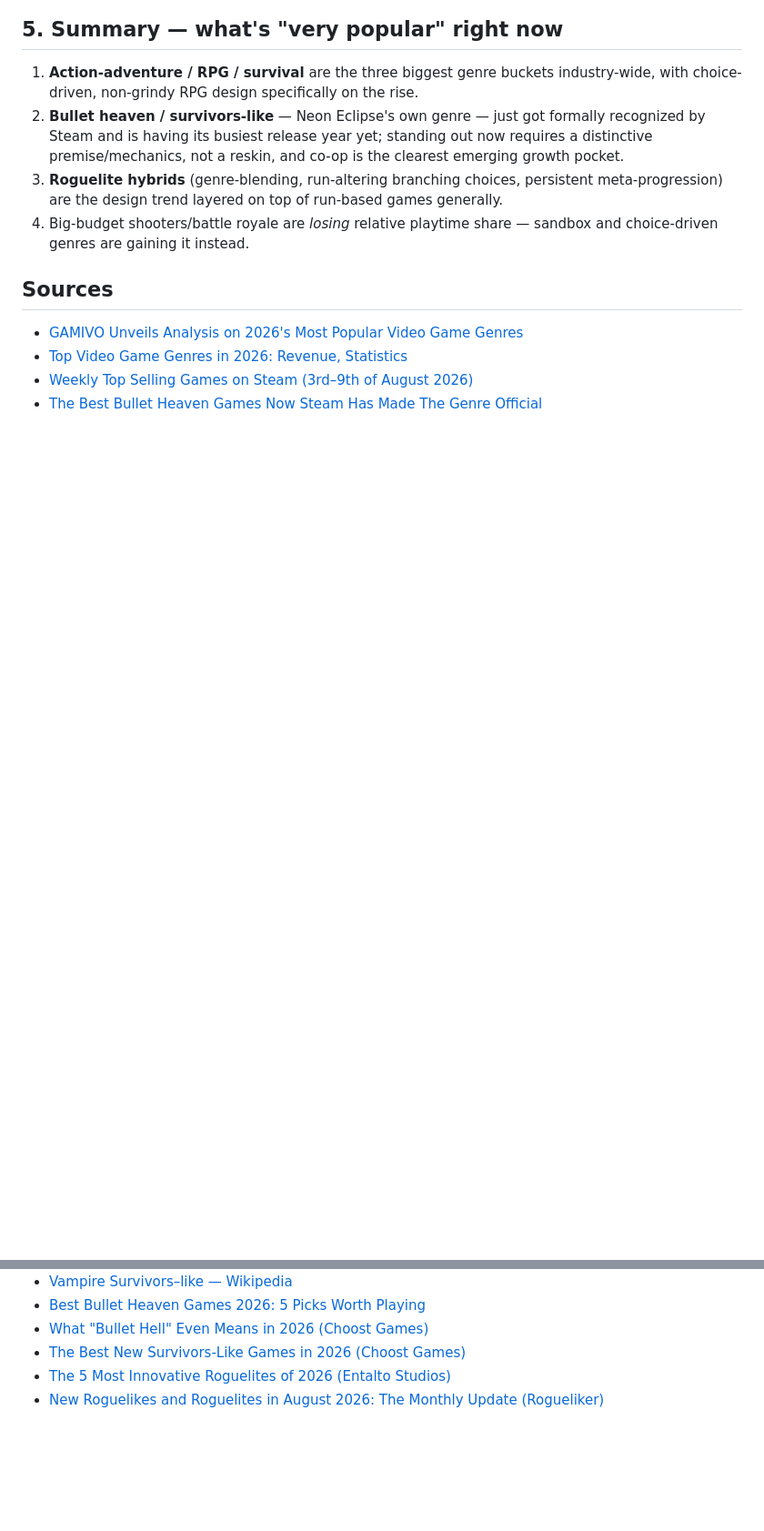
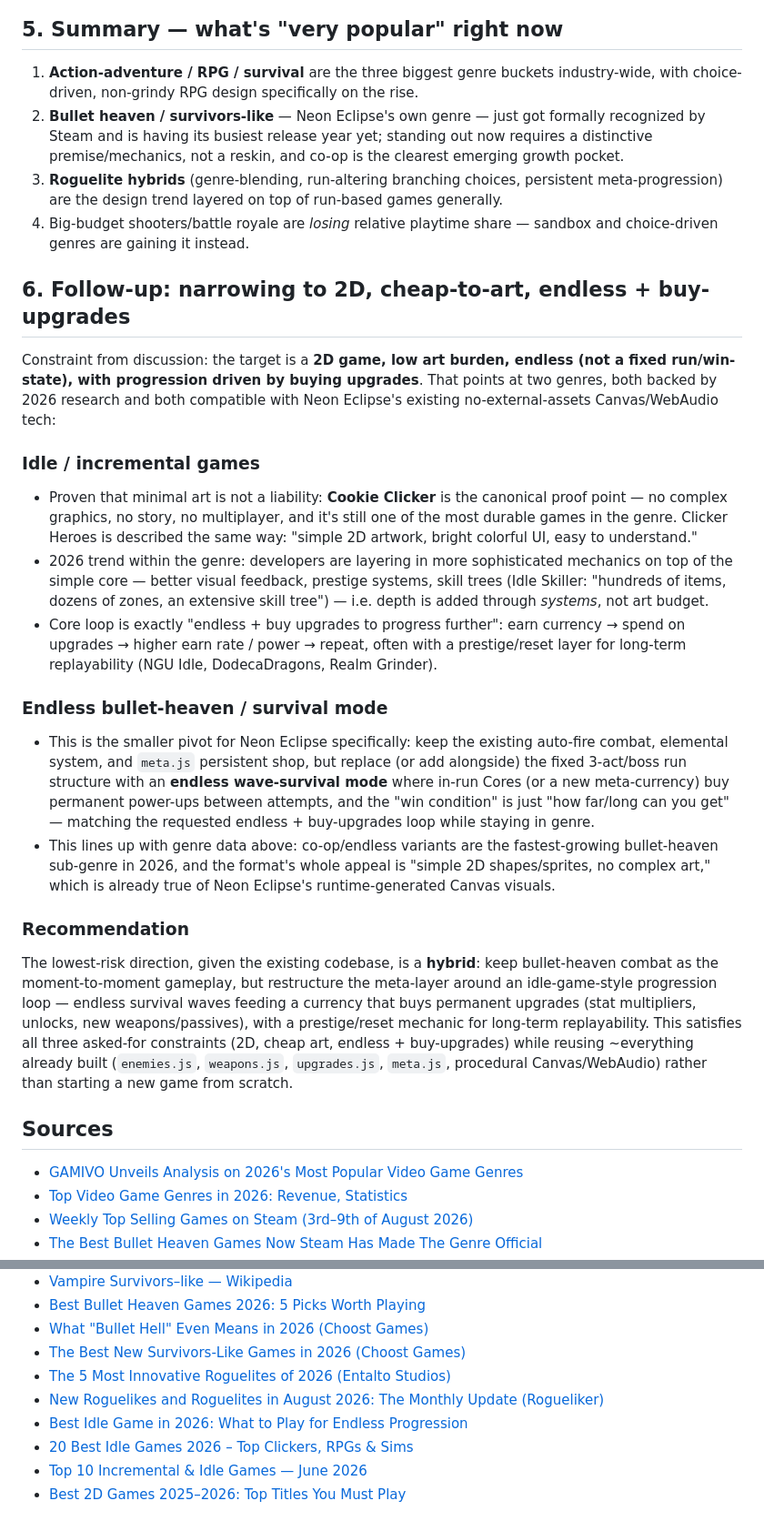
Before and after one commit to ToppCZ/neon-eclipse, a Markdown page: docs/game-popularity-research.md, 2 parts joined by grey strips. Shown at 91% size. Drawn GitHub-style; blank space fills up the shorter version.

Commit message:
Add follow-up research on 2D endless idle/upgrade genres
Narrows prior findings to the specific constraint: 2D, low art
overhead, endless progression driven by buying upgrades. Covers
idle/incremental games and endless bullet-heaven survival modes,
and recommends a hybrid direction reusing the existing combat/meta
systems.

```diff
--- a/docs/game-popularity-research.md
+++ b/docs/game-popularity-research.md
@@ -103,6 +103,47 @@ Gaps worth considering given the trend data:
 4. Big-budget shooters/battle royale are *losing* relative playtime share — sandbox and
    choice-driven genres are gaining it instead.
 
+## 6. Follow-up: narrowing to 2D, cheap-to-art, endless + buy-upgrades
+
+Constraint from discussion: the target is a **2D game, low art burden, endless (not a fixed
+run/win-state), with progression driven by buying upgrades**. That points at two genres, both
+backed by 2026 research and both compatible with Neon Eclipse's existing no-external-assets
+Canvas/WebAudio tech:
+
+### Idle / incremental games
+- Proven that minimal art is not a liability: **Cookie Clicker** is the canonical proof point —
+  no complex graphics, no story, no multiplayer, and it's still one of the most durable games in
+  the genre. Clicker Heroes is described the same way: "simple 2D artwork, bright colorful UI,
+  easy to understand."
+- 2026 trend within the genre: developers are layering in more sophisticated mechanics on top of
+  the simple core — better visual feedback, prestige systems, skill trees (Idle Skiller: "hundreds
+  of items, dozens of zones, an extensive skill tree") — i.e. depth is added through *systems*,
+  not art budget.
+- Core loop is exactly "endless + buy upgrades to progress further": earn currency → spend on
+  upgrades → higher earn rate / power → repeat, often with a prestige/reset layer for long-term
+  replayability (NGU Idle, DodecaDragons, Realm Grinder).
+
+### Endless bullet-heaven / survival mode
+- This is the smaller pivot for Neon Eclipse specifically: keep the existing auto-fire combat,
+  elemental system, and `meta.js` persistent shop, but replace (or add alongside) the fixed
+  3-act/boss run structure with an **endless wave-survival mode** where in-run Cores (or a new
+  meta-currency) buy permanent power-ups between attempts, and the "win condition" is just
+  "how far/long can you get" — matching the requested endless + buy-upgrades loop while staying
+  in genre.
+- This lines up with genre data above: co-op/endless variants are the fastest-growing bullet-heaven
+  sub-genre in 2026, and the format's whole appeal is "simple 2D shapes/sprites, no complex art,"
+  which is already true of Neon Eclipse's runtime-generated Canvas visuals.
+
+### Recommendation
+
+The lowest-risk direction, given the existing codebase, is a **hybrid**: keep bullet-heaven combat
+as the moment-to-moment gameplay, but restructure the meta-layer around an idle-game-style
+progression loop — endless survival waves feeding a currency that buys permanent upgrades
+(stat multipliers, unlocks, new weapons/passives), with a prestige/reset mechanic for long-term
+replayability. This satisfies all three asked-for constraints (2D, cheap art, endless +
+buy-upgrades) while reusing ~everything already built (`enemies.js`, `weapons.js`, `upgrades.js`,
+`meta.js`, procedural Canvas/WebAudio) rather than starting a new game from scratch.
+
 ## Sources
 
 - [GAMIVO Unveils Analysis on 2026's Most Popular Video Game Genres](https://www.globenewswire.com/news-release/2026/04/03/3268097/0/en/gamivo-unveils-analysis-on-2026-s-most-popular-video-game-genres.html)
@@ -115,3 +156,7 @@ Gaps worth considering given the trend data:
 - [The Best New Survivors-Like Games in 2026 (Choost Games)](https://choostgames.com/blog/new-survivors-like-games-2026/)
 - [The 5 Most Innovative Roguelites of 2026 (Entalto Studios)](https://entaltostudios.com/the-5-most-innovative-roguelites-of-2026/)
 - [New Roguelikes and Roguelites in August 2026: The Monthly Update (Rogueliker)](https://rogueliker.com/new-roguelikes-and-roguelites-in-august-2026-the-monthly-update/)
+- [Best Idle Game in 2026: What to Play for Endless Progression](https://blog.clickerheroes.com/best-idle-game-2025/)
+- [20 Best Idle Games 2026 – Top Clickers, RPGs & Sims](https://www.eneba.com/hub/games/best-idle-games/)
+- [Top 10 Incremental & Idle Games — June 2026](https://www.topincrementalgames.com/guides/top-10-incremental-idle-games-june-2026)
+- [Best 2D Games 2025–2026: Top Titles You Must Play](https://www.techwhoop.com/gaming/best-2d-games-2025-2026-guide/)
```
